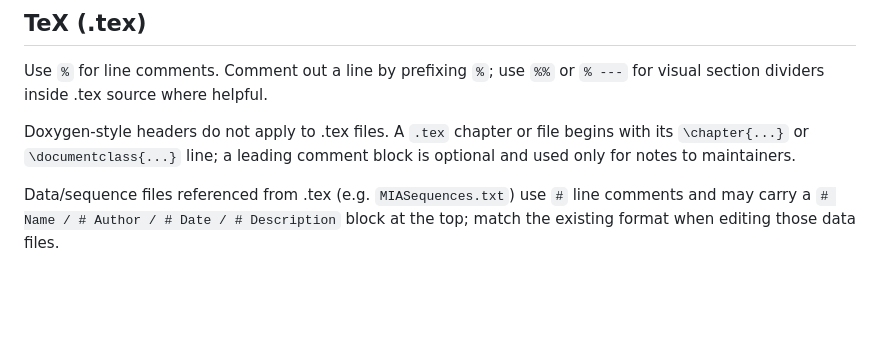
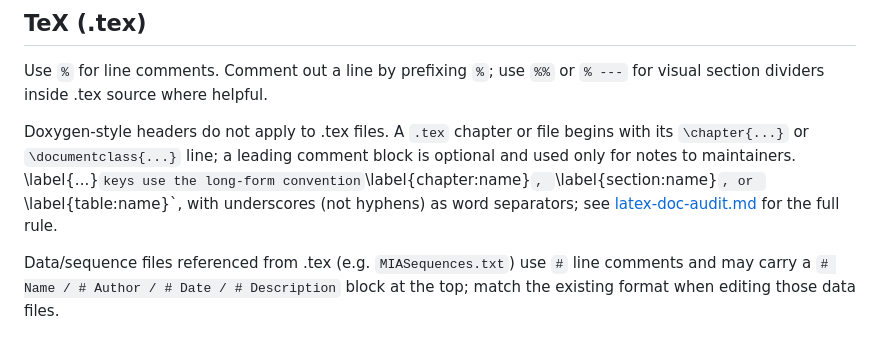
Before and after one commit to torodean/MIA, a Markdown page: .ai/comment-formatting.md, the part around the change. Rendered like a GitHub page; blank space fills up the shorter version.

Commit message:
Update comment formatting guidelines for .tex files

```diff
--- a/.ai/comment-formatting.md
+++ b/.ai/comment-formatting.md
@@ -284,6 +284,7 @@ Comment out a line by prefixing `%`; use `%%` or `% ---` for visual section divi
 
 Doxygen-style headers do not apply to .tex files.
 A `.tex` chapter or file begins with its `\chapter{...}` or `\documentclass{...}` line; a leading comment block is optional and used only for notes to maintainers.
+\label{...}` keys use the long-form convention `\label{chapter:name}`, `\label{section:name}`, or `\label{table:name}`, with underscores (not hyphens) as word separators; see [latex-doc-audit.md](latex-doc-audit.md) for the full rule.
 
 Data/sequence files referenced from .tex (e.g. `MIASequences.txt`) use `#` line comments and may carry a `# Name / # Author / # Date / # Description` block at the top; match the existing format when editing those data files.
 
```
